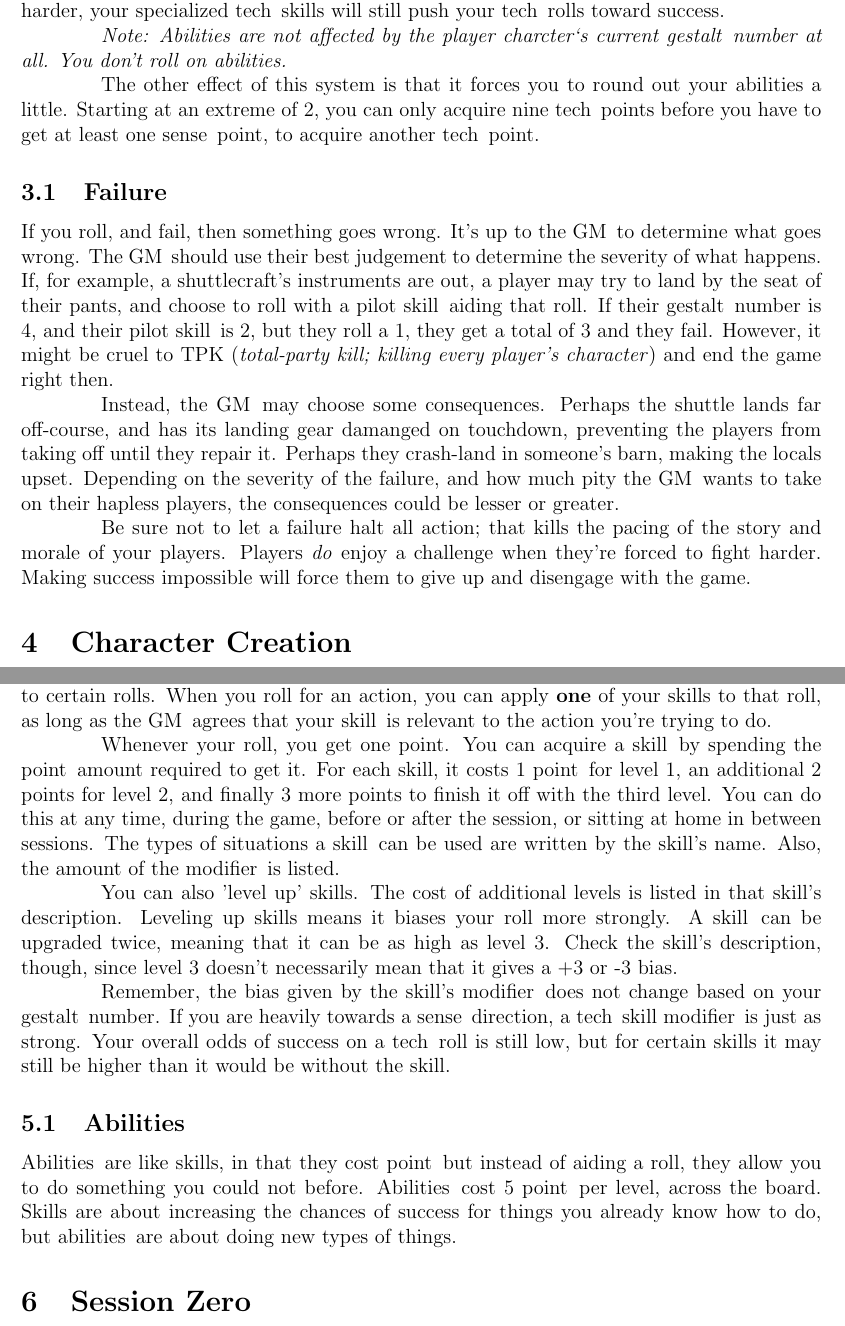
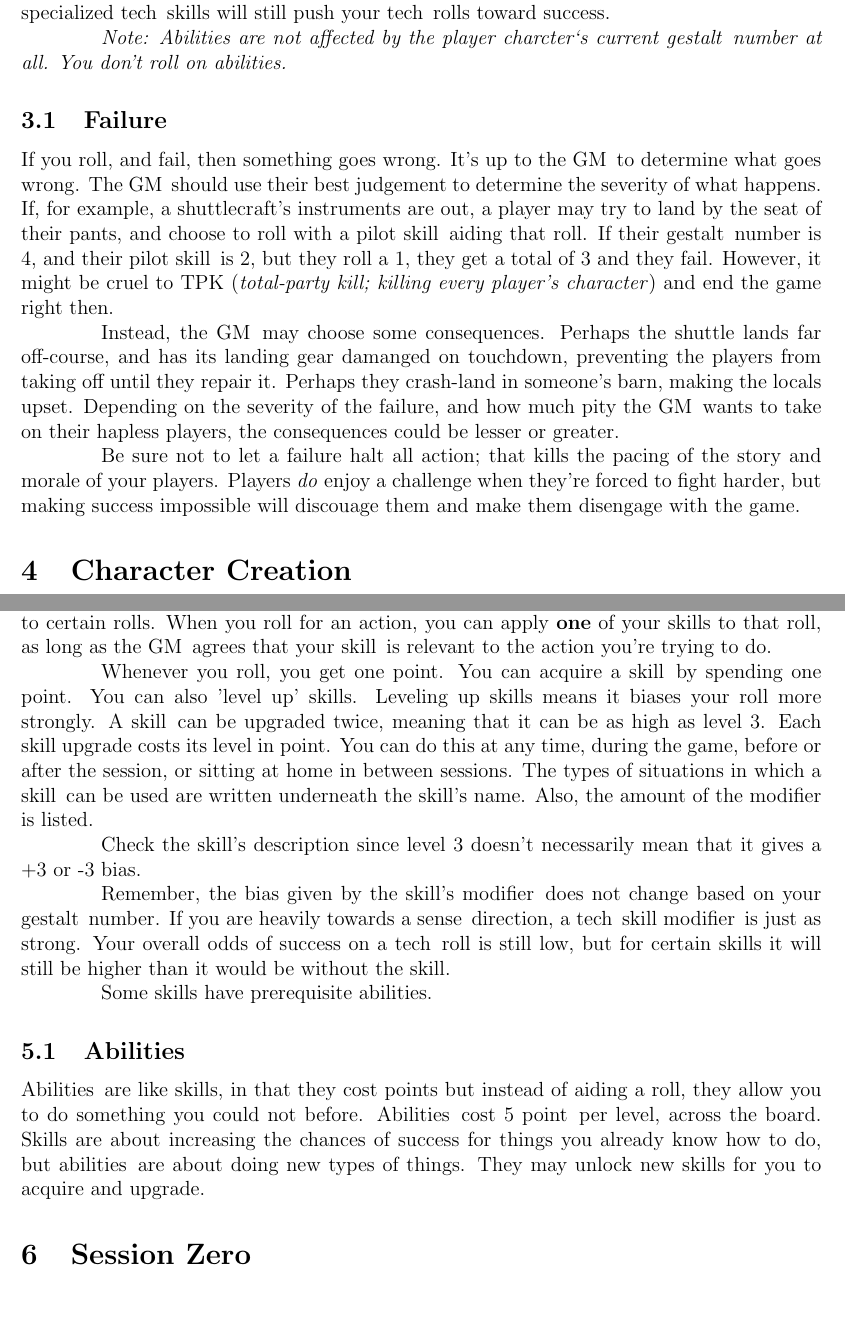
Before and after one commit to Zanderwohl/TechSense, a LaTeX document (Rulebook_Latex/rules.tex, which reads Rulebook_Latex/feelingsvslasers.tex, Rulebook_Latex/introtoskills.tex): two parts of pages 5 and 7 of 17, joined at a grey line, cut so that both start at the same text, the shorter picture padded with empty space. Compiled offline with pdfLaTeX.

Commit message:
Made the tech/sense +/- distinction consistent. Fixed some typos.

```diff
--- a/Rulebook_Latex/feelingsvslasers.tex
+++ b/Rulebook_Latex/feelingsvslasers.tex
@@ -10,11 +10,11 @@ You're not locked in to a single \both\, number, though. Every time you take an
 
 \par
-But here's what's important: you don't lose the \modifier s that you acquire from spending your \lasersxp s and \feelingsxp s whether that be +1 or +2 or -1 (remember, this isn't a bad thing for \lasers\, rolls) you might get on rolls while using \textit{that} \skill . So even though you, normally playing with \lasers , may move toward the \feelings\, side over time, making rolls harder, your specialized \lasers\, \skill s will still push your \lasers\, rolls toward success.
+But here's what's important: you don't lose the \modifier s that you acquire from spending your \xp s whether that be +1 or +2 or -1 (remember, this isn't a bad thing for \lasers\, rolls) you might get on rolls while using \textit{that} \skill . So even though you, normally playing with \lasers , may move toward the \feelings\, side over time, making rolls harder, your specialized \lasers\, \skill s will still push your \lasers\, rolls toward success.
 
 \par\textit{Note: Abilities are not affected by the \pc `s current \both\, number at all. You don't roll on abilities.}
 
-\par
-The other effect of this system is that it forces you to round out your abilities a little. Starting at an extreme of 2, you can only acquire nine \lasersxp s before you have to get at least one \feelingsxp, to acquire another \lasersxp .
+%\par
+%The other effect of this system is that it forces you to round out your abilities a little. Starting at an extreme of 2, you can only acquire nine \lasersxp s before you have to get at least one \feelingsxp, to acquire another \lasersxp .
 
 \subsection{Failure}
 If you roll, and fail, then something goes wrong. It's up to the \gm\, to determine what goes wrong. The \gm\, should use their best judgement to determine the severity of what happens. If, for example, a shuttlecraft's instruments are out, a player may try to land by the seat of their pants, and choose to roll with a pilot \skill\, aiding that roll. If their \both\, number is 4, and their pilot \skill\, is 2, but they roll a 1, they get a total of 3 and they fail. However, it might be cruel to TPK (\textit{total-party kill; killing every player's character}) and end the game right then.
@@ -23,4 +23,4 @@ If you roll, and fail, then something goes wrong. It's up to the \gm\, to determ
 Instead, the \gm\, may choose some consequences. Perhaps the shuttle lands far off-course, and has its landing gear damanged on touchdown, preventing the players from taking off until they repair it. Perhaps they crash-land in someone's barn, making the locals upset. Depending on the severity of the failure, and how much pity the \gm\, wants to take on their hapless players, the consequences could be lesser or greater.
 
 \par
-Be sure not to let a failure halt all action; that kills the pacing of the story and morale of your players. Players \textit{do} enjoy a challenge when they're forced to fight harder. Making success impossible will force them to give up and disengage with the game.
+Be sure not to let a failure halt all action; that kills the pacing of the story and morale of your players. Players \textit{do} enjoy a challenge when they're forced to fight harder, but making success impossible will discouage them and make them disengage with the game.
--- a/Rulebook_Latex/introtoskills.tex
+++ b/Rulebook_Latex/introtoskills.tex
@@ -6,13 +6,16 @@
 \skillC s are specific areas of expertise that help you complete actions by giving a helpful bias to certain rolls. When you roll for an action, you can apply \textbf{one} of your \skill s to that roll, as long as the \gm\, agrees that your \skill\, is relevant to the action you're trying to do.
 
 \par
-Whenever your roll, you get one \xp . You can acquire a \skill\, by spending the \xp\, amount required to get it. For each skill, it costs 1 \xp\, for level 1, an additional 2 \xp s for level 2, and finally 3 more \xp s to finish it off with the third level. You can do this at any time, during the game, before or after the session, or sitting at home in between sessions. The types of situations a \skill\, can be used are written by the \skill 's name. Also, the amount of the \modifier\, is listed.
+Whenever you roll, you get one \xp . You can acquire a \skill\, by spending one \xp . You can also 'level up' \skill s. Leveling up \skill s means it biases your roll more strongly. A \skill\, can be upgraded twice, meaning that it can be as high as level 3. Each skill upgrade costs its level in \xp . You can do this at any time, during the game, before or after the session, or sitting at home in between sessions. The types of situations in which a \skill\, can be used are written underneath the \skill 's name. Also, the amount of the \modifier\, is listed.
 
 \par
-You can also 'level up' \skill s. The cost of additional levels is listed in that \skill 's description. Leveling up \skill s means it biases your roll more strongly. A \skill\, can be upgraded twice, meaning that it can be as high as level 3. Check the \skill 's description, though, since level 3 doesn't necessarily mean that it gives a +3 or -3 bias.
+Check the \skill 's description since level 3 doesn't necessarily mean that it gives a +3 or -3 bias.
 
 \par
-Remember, the bias given by the \skill 's \modifier\, does not change based on your \both\, number. If you are heavily towards a \feelings\, direction, a \lasers\, skill \modifier\, is just as strong. Your overall odds of success on a \lasers\, roll is still low, but for certain \skill s it may still be higher than it would be without the \skill .
+Remember, the bias given by the \skill 's \modifier\, does not change based on your \both\, number. If you are heavily towards a \feelings\, direction, a \lasers\, skill \modifier\, is just as strong. Your overall odds of success on a \lasers\, roll is still low, but for certain \skill s it will still be higher than it would be without the \skill .
+
+\par
+Some \skill s have prerequisite \abilityP .
 
 \subsection{\abilityPC}
-\abilityPC\, are like skills, in that they cost \xp\, but instead of aiding a roll, they allow you to do something you could not before. \abilityPC\, cost 5 \xp\, per level, across the board. \skillC s are about increasing the chances of success for things you already know how to do, but \abilityP\, are about doing new types of things.
+\abilityPC\, are like skills, in that they cost \xp s but instead of aiding a roll, they allow you to do something you could not before. \abilityPC\, cost 5 \xp\, per level, across the board. \skillC s are about increasing the chances of success for things you already know how to do, but \abilityP\, are about doing new types of things. They may unlock new \skill s for you to acquire and upgrade.
```
Also changed, not shown: Rulebook_Latex/charactercreation.tex (+2 -2 lines), Rules.pdf, Rulebook_Latex/feelingsvslasers.tex (2 more changed lines).
